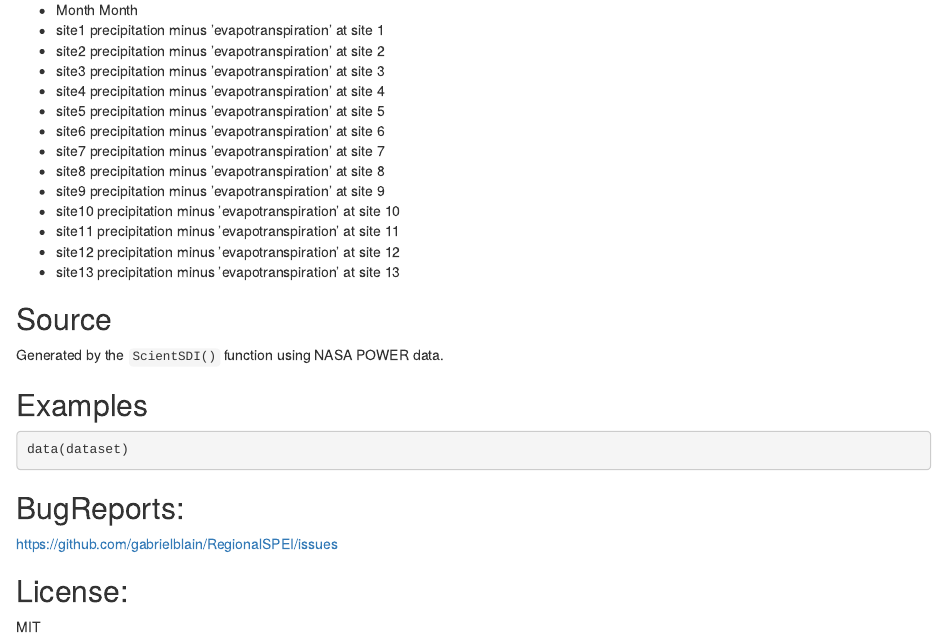
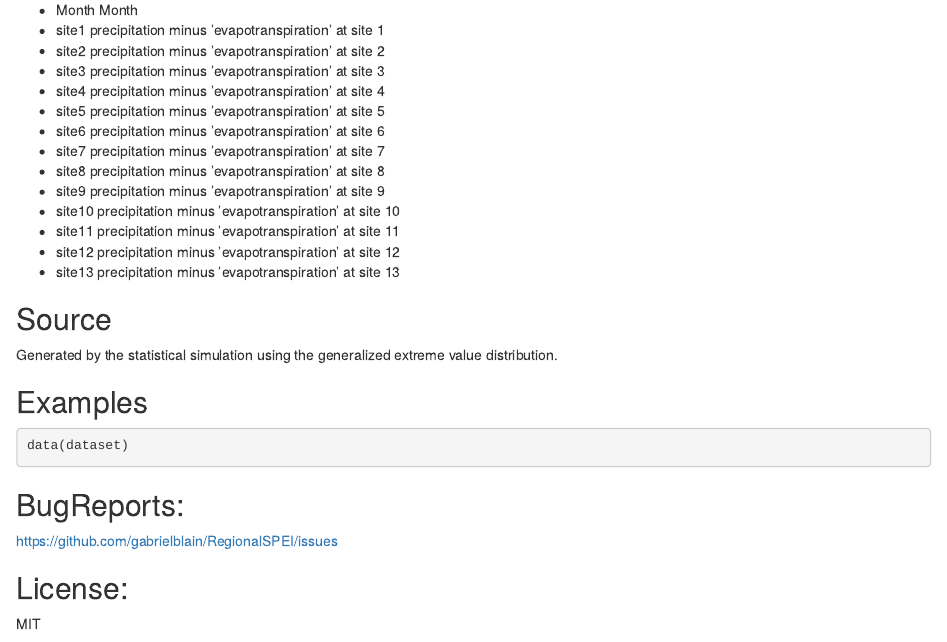
Before and after one commit to gabrielblain/RegionalSPEI, an R Markdown document (README.Rmd): the page in a window 1100 px wide, from 3550 px down. Rendered offline with R 4.5, knitr and Pandoc, with nearby package versions.

Commit message:
Update README.Rmd

```diff
--- a/README.Rmd
+++ b/README.Rmd
@@ -171,7 +171,7 @@ dataset
 
 ## Source
 
-Generated by the `ScientSDI()` function using NASA POWER data.
+Generated by the statistical simulation using the generalized extreme value distribution.
 
 ## Examples
 
```
